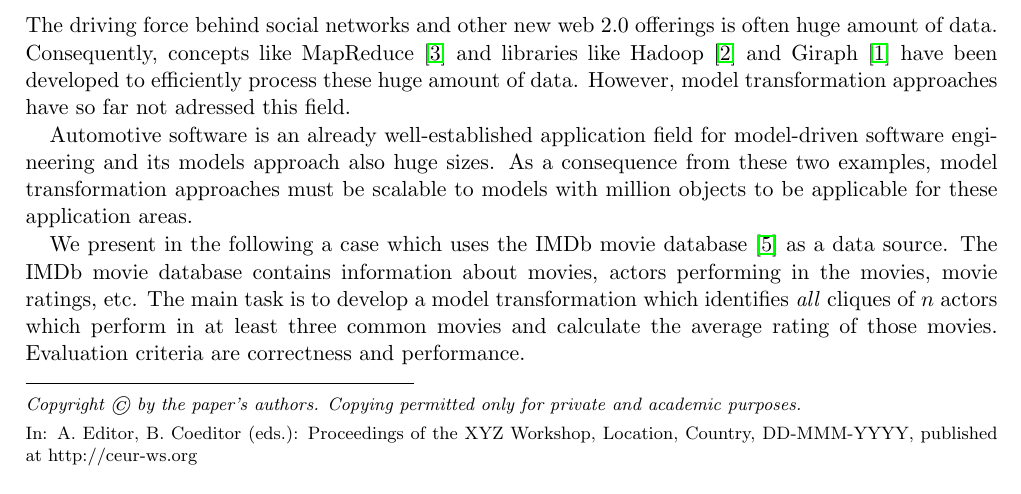
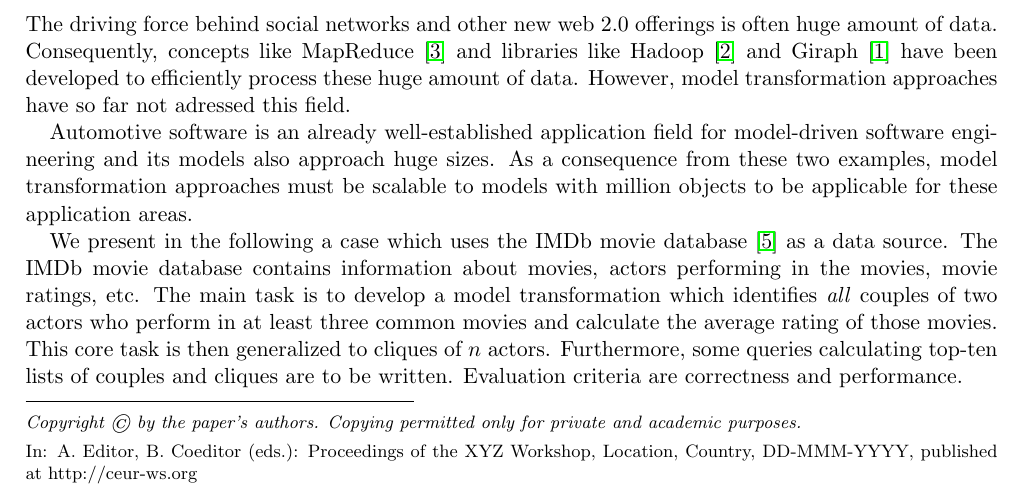
Before and after one commit to FTSRG/ttc14-eiq, a LaTeX paper (main.tex): part of page 1 of 6, cut so that both start at the same text. Compiled offline with pdfLaTeX.

Commit message:
some improvements to sec 1

```diff
--- a/main.tex
+++ b/main.tex
@@ -43,18 +43,20 @@ huge amount of data. However, model transformation approaches have so
 far not adressed this field.
 
 Automotive software is an already well-established application field
-for model-driven software engineering and its models approach also
+for model-driven software engineering and its models also approach
 huge sizes. As a consequence from these two examples, model
 transformation approaches must be scalable to models with million
 objects to be applicable for these application areas.
 
 We present in the following a case which uses the IMDb movie database
-\cite{IMDBDATA} as a data source. The IMDb movie database contains
-information about movies, actors performing in the movies, movie
-ratings, etc. The main task is to develop a model transformation which
-identifies \emph{all} cliques of $n$ actors which perform in at least
-three common movies and calculate the average rating of those movies. Evaluation
-criteria are correctness and performance.
+\cite{IMDBDATA} as a data source. The IMDb movie database contains information
+about movies, actors performing in the movies, movie ratings, etc. The main
+task is to develop a model transformation which identifies \emph{all} couples
+of two actors who perform in at least three common movies and calculate the
+average rating of those movies.  This core task is then generalized to cliques
+of \(n\) actors.  Furthermore, some queries calculating top-ten lists of
+couples and cliques are to be written.  Evaluation criteria are correctness and
+performance.
 
 In the following section, we describe the case in more detail
 including the meta model as well as the different basic and extension
```
